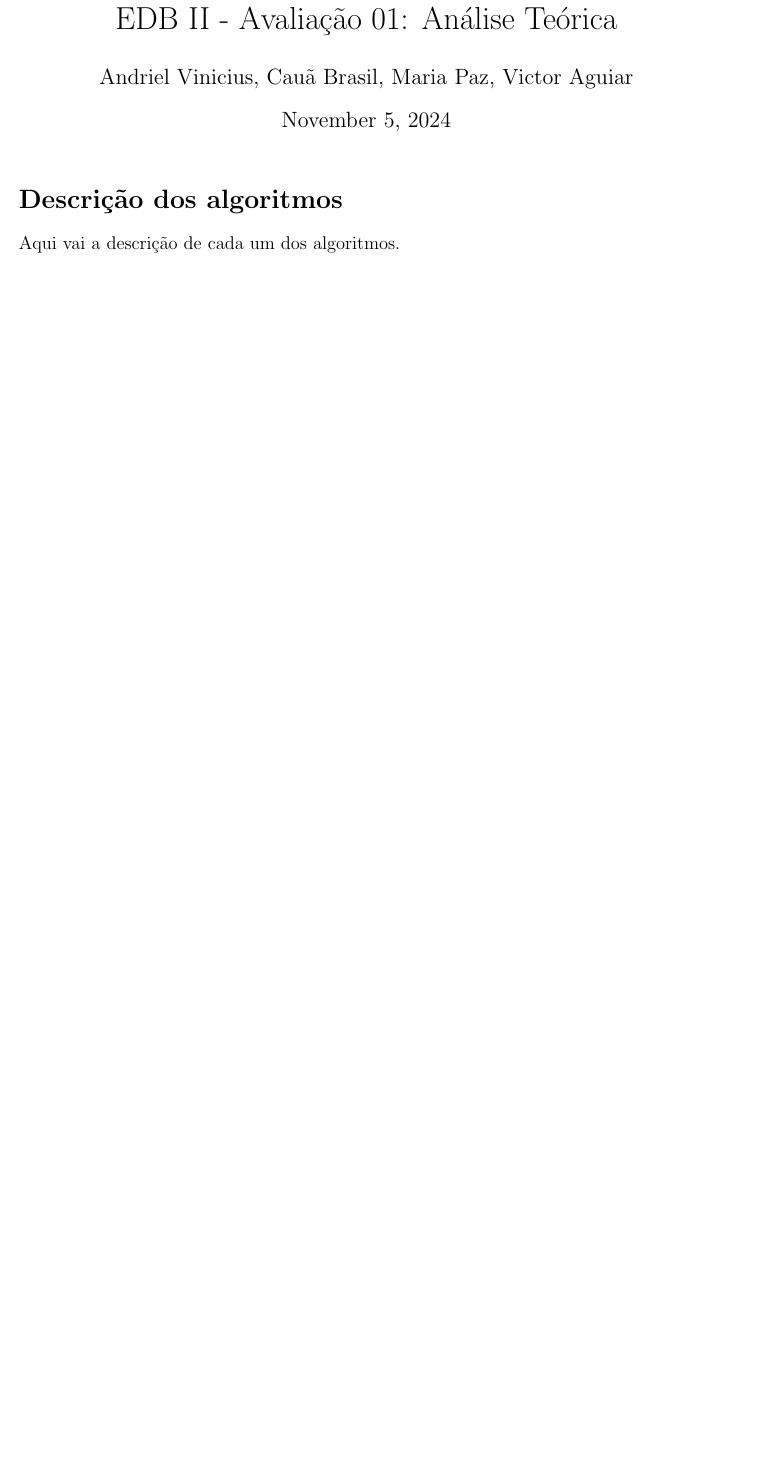
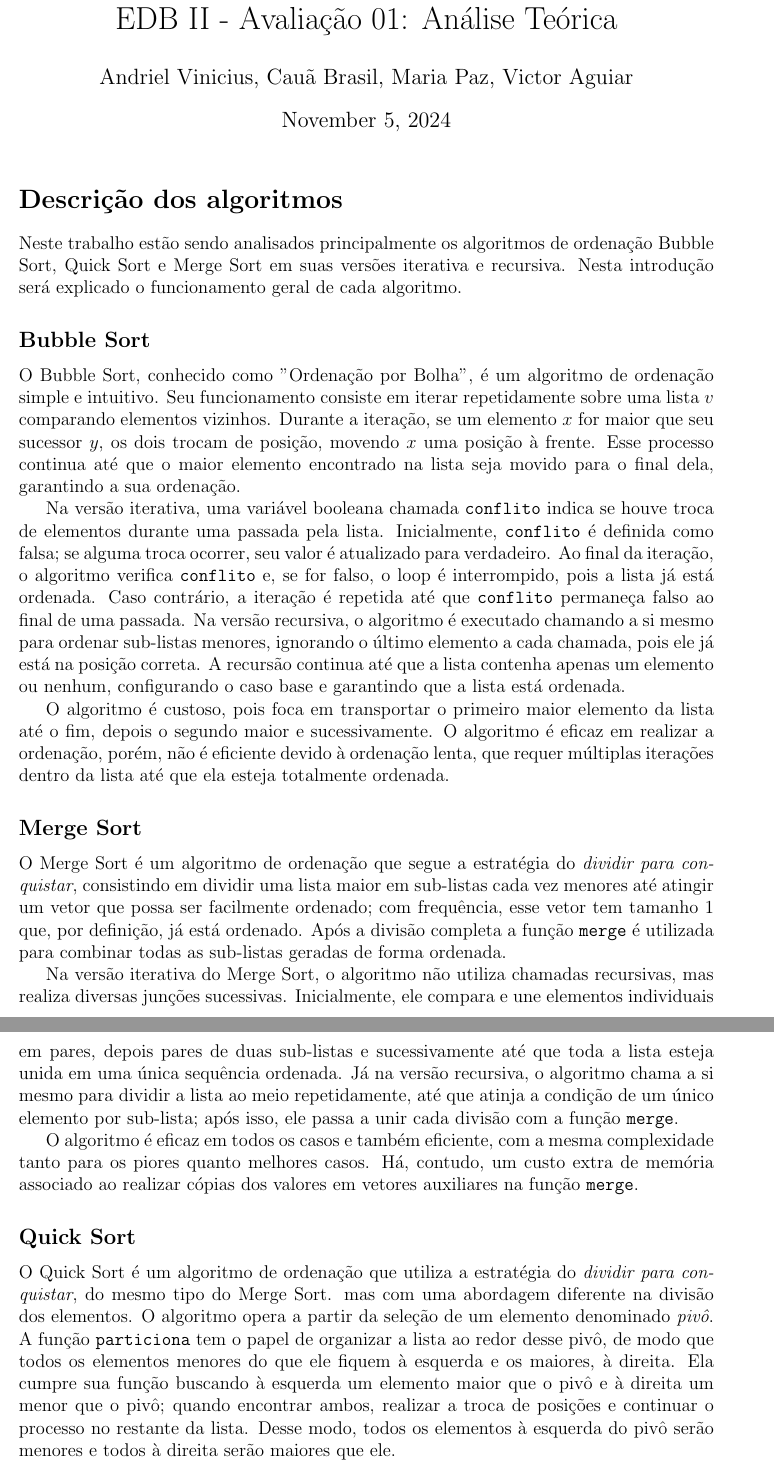
Before and after one commit to mpazmarcato/EDB-II, a LaTeX document (docs/main.tex, which reads docs/description.tex): part of page 1 of 24 before the commit and two parts of pages 1 and 2 of 25 after it, the two joined at a grey line, cut so that both start at the same text, the shorter picture padded with empty space. Compiled offline with pdfLaTeX.

Commit message:
feat: algorithms description

```diff
--- /dev/null
+++ b/docs/description.tex
@@ -0,0 +1,22 @@
+\section*{Descrição dos algoritmos}
+Neste trabalho estão sendo analisados principalmente os algoritmos de ordenação Bubble Sort, Quick Sort e Merge Sort em suas versões iterativa e recursiva. Nesta introdução será explicado o funcionamento geral de cada algoritmo.
+\subsection*{Bubble Sort}
+O Bubble Sort, conhecido como "Ordenação por Bolha", é um algoritmo de ordenação simple e intuitivo. Seu funcionamento consiste em iterar repetidamente sobre uma lista $v$ comparando elementos vizinhos. Durante a iteração, se um elemento $x$ for maior que seu sucessor $y$, os dois trocam de posição, movendo $x$ uma posição à frente. Esse processo continua até que o maior elemento encontrado na lista seja movido para o final dela, garantindo a sua ordenação.
+
+Na versão iterativa, uma variável booleana chamada \texttt{conflito} indica se houve troca de elementos durante uma passada pela lista. Inicialmente, \texttt{conflito} é definida como falsa; se alguma troca ocorrer, seu valor é atualizado para verdadeiro. Ao final da iteração, o algoritmo verifica \texttt{conflito} e, se for falso, o loop é interrompido, pois a lista já está ordenada. Caso contrário, a iteração é repetida até que \texttt{conflito} permaneça falso ao final de uma passada. Na versão recursiva, o algoritmo é executado chamando a si mesmo para ordenar sub-listas menores, ignorando o último elemento a cada chamada, pois ele já está na posição correta. A recursão continua até que a lista contenha apenas um elemento ou nenhum, configurando o caso base e garantindo que a lista está ordenada.
+
+O algoritmo é custoso, pois foca em transportar o primeiro maior elemento da lista até o fim, depois o segundo maior e sucessivamente. O algoritmo é eficaz em realizar a ordenação, porém, não é eficiente devido à ordenação lenta, que requer múltiplas iterações dentro da lista até que ela esteja totalmente ordenada.
+
+\subsection*{Merge Sort}
+O Merge Sort é um algoritmo de ordenação que segue a estratégia do \textit{dividir para conquistar}, consistindo em dividir uma lista maior em sub-listas cada vez menores até atingir um vetor que possa ser facilmente ordenado; com frequência, esse vetor tem tamanho 1 que, por definição, já está ordenado. Após a divisão completa a função \texttt{merge} é utilizada para combinar todas as sub-listas geradas de forma ordenada.
+
+Na versão iterativa do Merge Sort, o algoritmo não utiliza chamadas recursivas, mas realiza diversas junções sucessivas. Inicialmente, ele compara e une elementos individuais em pares, depois pares de duas sub-listas e sucessivamente até que toda a lista esteja unida em uma única sequência ordenada. Já na versão recursiva, o algoritmo chama a si mesmo para dividir a lista ao meio repetidamente, até que atinja a condição de um único elemento por sub-lista; após isso, ele passa a unir cada divisão com a função \texttt{merge}.
+
+O algoritmo é eficaz em todos os casos e também eficiente, com a mesma complexidade tanto para os piores quanto melhores casos. Há, contudo, um custo extra de memória associado ao realizar cópias dos valores em vetores auxiliares na função \texttt{merge}.
+
+\subsection*{Quick Sort}
+O Quick Sort é um algoritmo de ordenação que utiliza a estratégia do \textit{dividir para conquistar}, do mesmo tipo do Merge Sort. mas com uma abordagem diferente na divisão dos elementos. O algoritmo opera a partir da seleção de um elemento denominado \textit{pivô}. A função \texttt{particiona} tem o papel de organizar a lista ao redor desse pivô, de modo que todos os elementos menores do que ele fiquem à esquerda e os maiores, à direita. Ela cumpre sua função buscando à esquerda um elemento maior que o pivô e à direita um menor que o pivô; quando encontrar ambos, realizar a troca de posições e continuar o processo no restante da lista. Desse modo, todos os elementos à esquerda do pivô serão menores e todos à direita serão maiores que ele.
+
+Na versão iterativa, o processo é controlado por uma pilha que guarda os índices iniciais e finais da lista. Desse modo, a cada iteração o algoritmo passa como argumento para \texttt{particiona} uma sub-lista menor, e o conceito de dividir em torno de pivôs ainda se mantém sem a recursão. Já na versão recursiva, o Quick Sort chama a si próprio para ordenar cada sub-lista à esquerda e à direita do pivô por meio da \texttt{particiona}. Esse processo se repete até que o índice de final da sub-lista seja menor que o de início, ou seja, cada sub-lista tenha apenas um elemento.
+
+O algoritmo é eficaz em todos os casos e eficiente em muitos, especialmente quando a escolha do pivô é feita de maneira adequada, como ao selecionar o elemento central ou um valor aleatório qualquer; isso minimiza o risco de divisões desbalanceadas. Contudo, caso a lista esteja ordenada ou o pivô escolhido for constantemente o menor ou maior elemento da lista, haverá uma série de rearranjos repetidos e as sub-listas serão divididas com uma maior quantidade de elementos.
--- a/docs/main.tex
+++ b/docs/main.tex
@@ -15,10 +15,7 @@
 
 \maketitle
 
-% Para adicionar as questões, basta usar o input e apontar para o caminho do arquivo.
-
-\section*{Descrição dos algoritmos}
-Aqui vai a descrição de cada um dos algoritmos.
+\input{description.tex}
 
 \input{bubblesort.tex}
 \input{mergesort.tex}
```
Also changed, not shown: docs/quicksort_sections/iteration_analysis.tex (+0 -2 lines).
